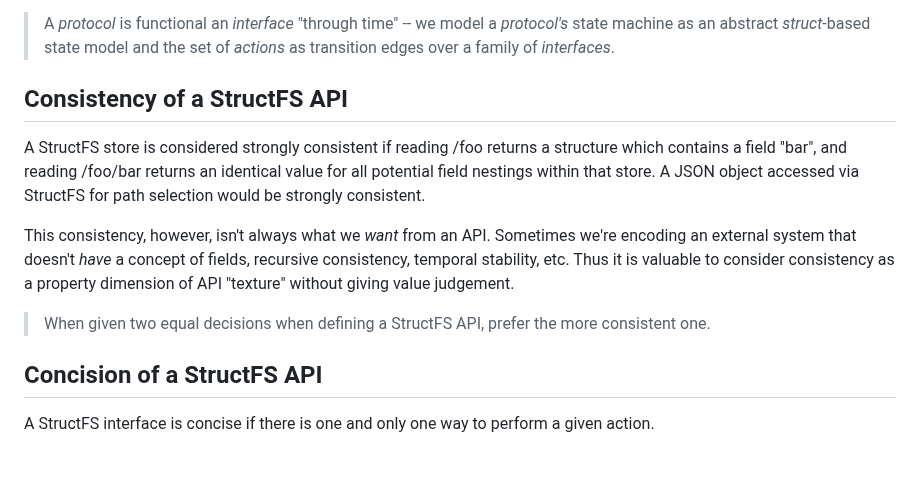
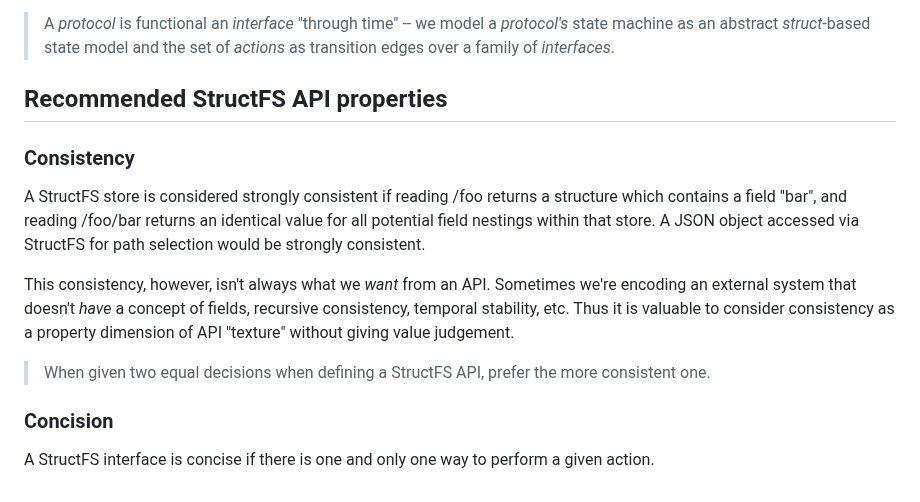
Before and after one commit to StructFS/structfs, a Markdown page: docs/representation.md, the part around the change. Drawn GitHub-style.

```diff
--- a/docs/representation.md
+++ b/docs/representation.md
@@ -78,7 +78,9 @@ Protocols define an abstract *struct*-based state machine over some set of
 > *protocol's* state machine as an abstract *struct*-based state model and the
 > set of *actions* as transition edges over a family of *interfaces*.
 
-## Consistency of a StructFS API
+## Recommended StructFS API properties
+
+### Consistency
 
 A StructFS store is considered strongly consistent if reading /foo returns a
 structure which contains a field "bar", and reading /foo/bar returns an
@@ -94,7 +96,7 @@ judgement.
 > When given two equal decisions when defining a StructFS API, prefer the more
 consistent one.
 
-## Concision of a StructFS API
+### Concision
 
 A StructFS interface is concise if there is one and only one way to perform a
 given action.
```
Also changed, not shown: docs/patterns/meta.md (added, +103 -0 lines), docs/plans/fs-meta-lens.md (added, +300 -0 lines).
